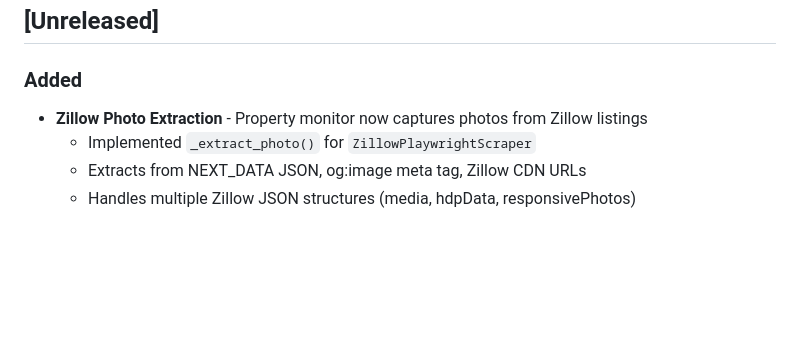
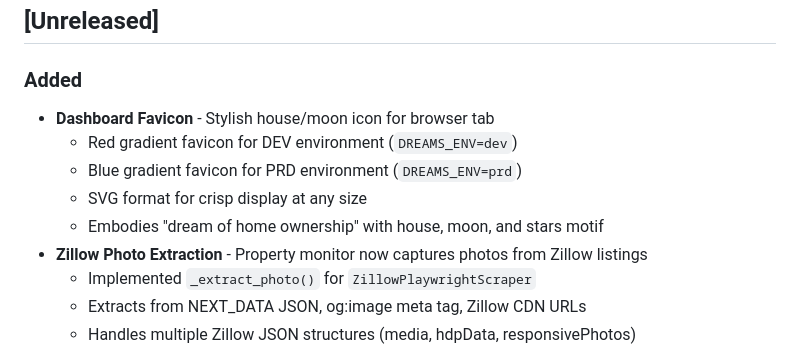
Before and after one commit to ipJoseph/myDREAMS, a Markdown page: CHANGELOG.md, the part around the change. Rendered like a GitHub page; blank space fills up the shorter version.

Commit message:
Update CHANGELOG with favicon feature
Co-Authored-By: Claude Opus 4.5 <noreply@anthropic.com>

```diff
--- a/CHANGELOG.md
+++ b/CHANGELOG.md
@@ -9,6 +9,11 @@ Format based on [Keep a Changelog](https://keepachangelog.com/en/1.0.0/).
 ## [Unreleased]
 
 ### Added
+- **Dashboard Favicon** - Stylish house/moon icon for browser tab
+  - Red gradient favicon for DEV environment (`DREAMS_ENV=dev`)
+  - Blue gradient favicon for PRD environment (`DREAMS_ENV=prd`)
+  - SVG format for crisp display at any size
+  - Embodies "dream of home ownership" with house, moon, and stars motif
 - **Zillow Photo Extraction** - Property monitor now captures photos from Zillow listings
   - Implemented `_extract_photo()` for `ZillowPlaywrightScraper`
   - Extracts from NEXT_DATA JSON, og:image meta tag, Zillow CDN URLs
```
